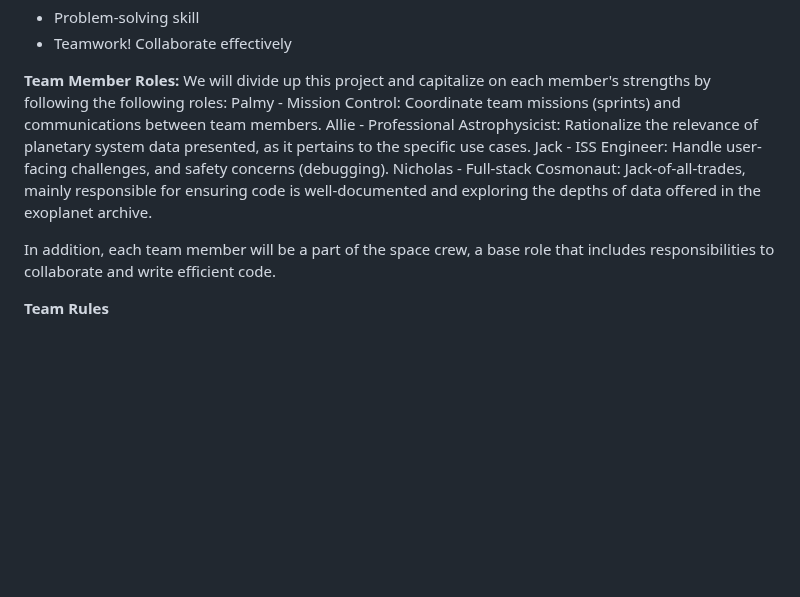
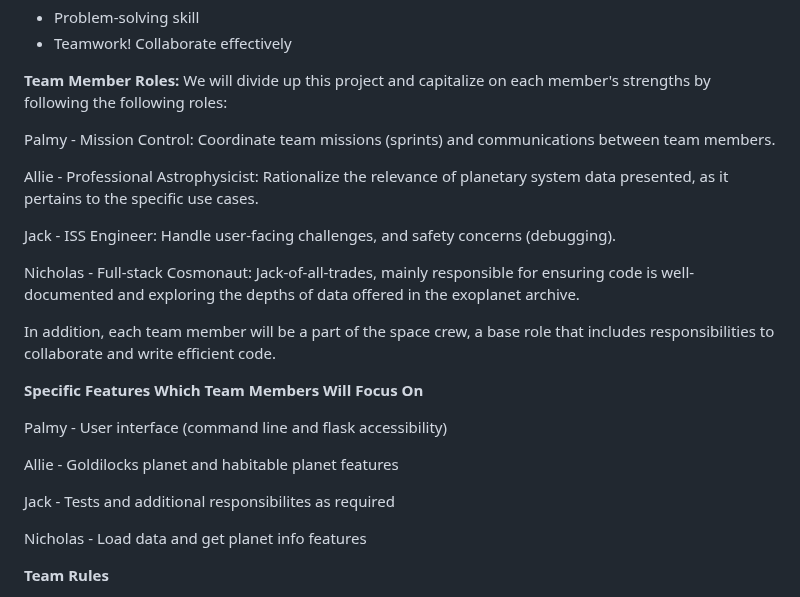
Before and after one commit to CS257-F23/team-project-a, a Markdown page: Proposal.md, the part around one of its changes. Drawn GitHub-style; blank space fills up the shorter version.

Commit message:
Added specific features and fixed formatting Proposal.md

```diff
--- a/Proposal.md
+++ b/Proposal.md
@@ -49,12 +54,26 @@ Palmy:
 
 **Team Member Roles:**
 We will divide up this project and capitalize on each member's strengths by following the following roles:
+
 Palmy - Mission Control: Coordinate team missions (sprints) and communications between team members.
+
 Allie - Professional Astrophysicist: Rationalize the relevance of planetary system data presented, as it pertains to the specific use cases.
+
 Jack - ISS Engineer: Handle user-facing challenges, and safety concerns (debugging).
+
 Nicholas - Full-stack Cosmonaut:  Jack-of-all-trades, mainly responsible for ensuring code is well-documented and exploring the depths of data offered in the exoplanet archive.
 
 In addition, each team member will be a part of the space crew, a base role that includes responsibilities to collaborate and write efficient code.
+
+**Specific Features Which Team Members Will Focus On**
+
+Palmy - User interface (command line and flask accessibility)
+
+Allie - Goldilocks planet and habitable planet features
+
+Jack - Tests and additional responsibilites as required
+
+Nicholas - Load data and get planet info features
 
 **Team Rules**
 
```
Also changed, not shown: other parts of Proposal.md (+5 -0 lines).
